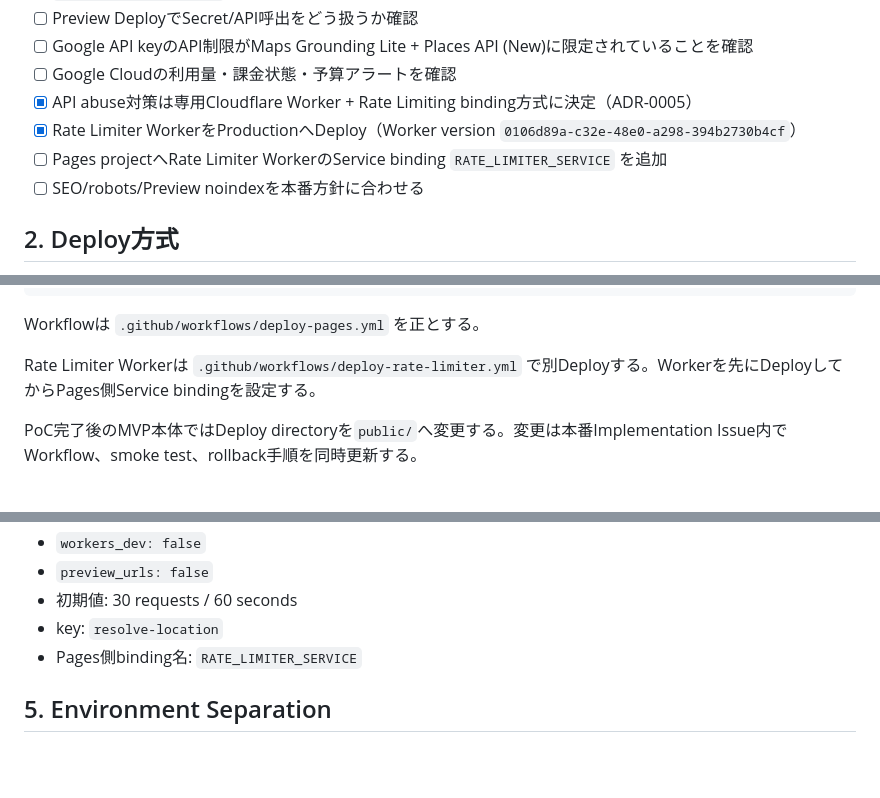
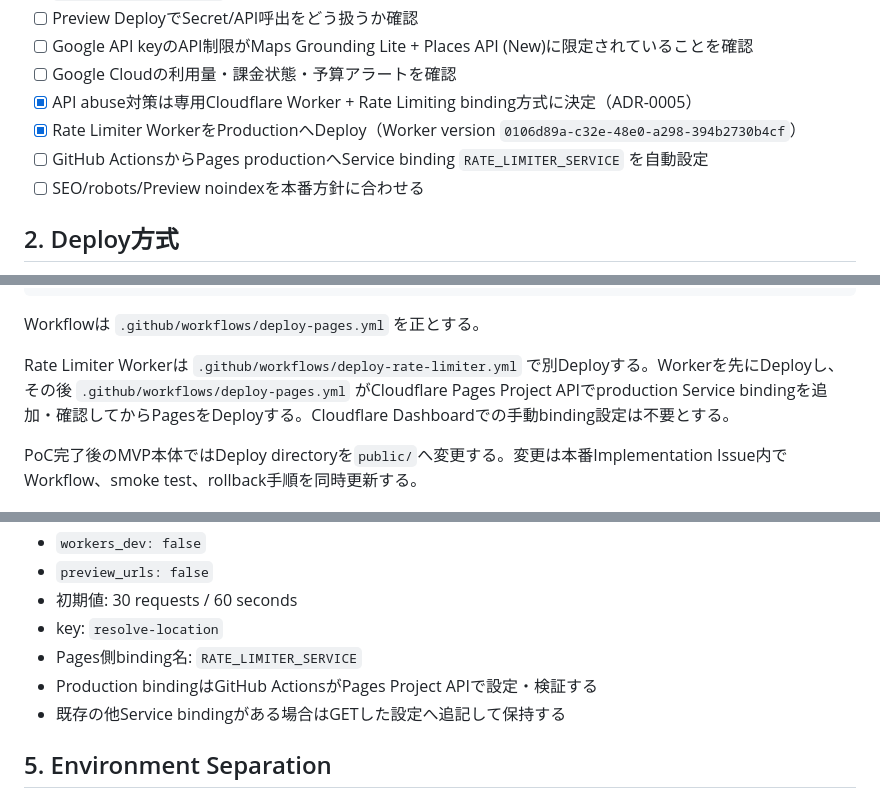
Before and after one commit to ha-rookie/omoi-no-hougaku, a Markdown page: docs/CLOUDFLARE_SETUP.md, 3 parts joined by grey strips. GitHub-like rendering; blank space fills up the shorter version.

Commit message:
docs: automate Pages service binding via GitHub Actions

```diff
--- a/docs/CLOUDFLARE_SETUP.md
+++ b/docs/CLOUDFLARE_SETUP.md
@@ -27,7 +27,7 @@
 - [ ] Google Cloudの利用量・課金状態・予算アラートを確認
 - [x] API abuse対策は専用Cloudflare Worker + Rate Limiting binding方式に決定（ADR-0005）
 - [x] Rate Limiter WorkerをProductionへDeploy（Worker version `0106d89a-c32e-48e0-a298-394b2730b4cf`）
-- [ ] Pages projectへRate Limiter WorkerのService binding `RATE_LIMITER_SERVICE` を追加
+- [ ] GitHub ActionsからPages productionへService binding `RATE_LIMITER_SERVICE` を自動設定
 - [ ] SEO/robots/Preview noindexを本番方針に合わせる
 
 ## 2. Deploy方式
@@ -45,7 +45,7 @@ GitHub main
 
 Workflowは `.github/workflows/deploy-pages.yml` を正とする。
 
-Rate Limiter Workerは `.github/workflows/deploy-rate-limiter.yml` で別Deployする。Workerを先にDeployしてからPages側Service bindingを設定する。
+Rate Limiter Workerは `.github/workflows/deploy-rate-limiter.yml` で別Deployする。Workerを先にDeployし、その後 `.github/workflows/deploy-pages.yml` がCloudflare Pages Project APIでproduction Service bindingを追加・確認してからPagesをDeployする。Cloudflare Dashboardでの手動binding設定は不要とする。
 
 PoC完了後のMVP本体ではDeploy directoryを`public/`へ変更する。変更は本番Implementation Issue内でWorkflow、smoke test、rollback手順を同時更新する。
 
@@ -105,6 +105,8 @@ MVP本番で必要なEndpoint:
 - 初期値: 30 requests / 60 seconds
 - key: `resolve-location`
 - Pages側binding名: `RATE_LIMITER_SERVICE`
+- Production bindingはGitHub ActionsがPages Project APIで設定・検証する
+- 既存の他Service bindingがある場合はGETした設定へ追記して保持する
 
 ## 5. Environment Separation
 
```
